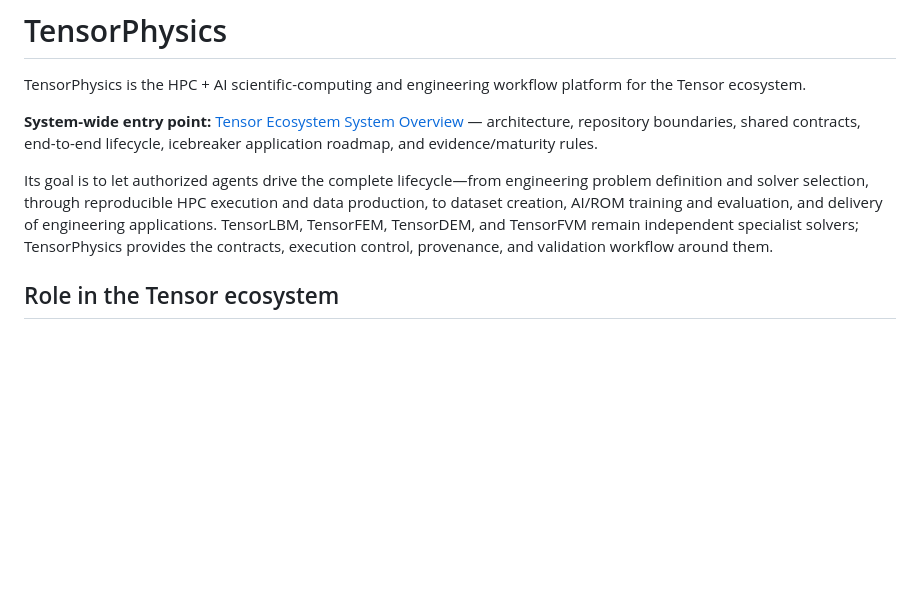
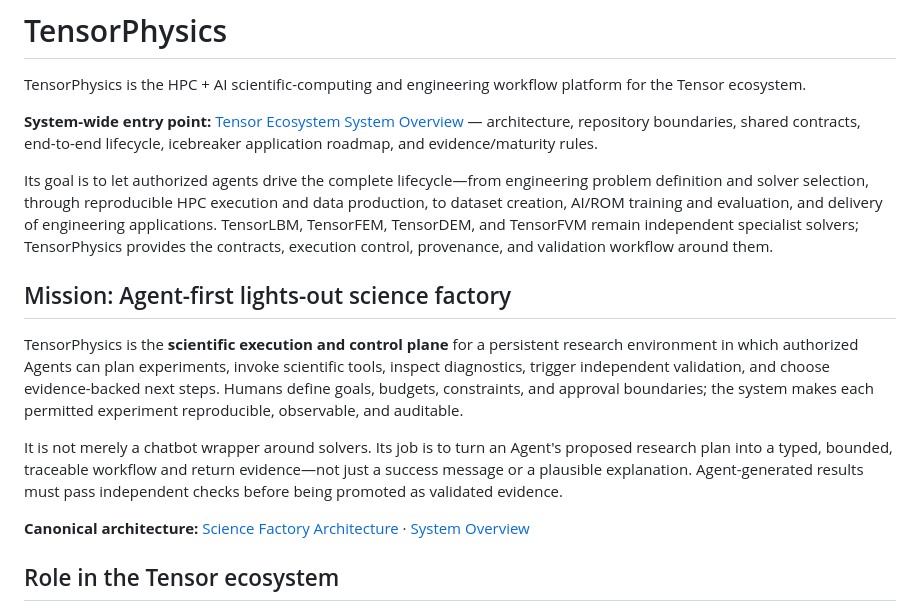
Before and after one commit to cxs503/TensorPhysics, a Markdown page: README.md, the part around the change. Drawn GitHub-style; blank space fills up the shorter version.

Commit message:
docs: align solver role with agent-first science factory

```diff
--- a/README.md
+++ b/README.md
@@ -5,6 +5,14 @@ TensorPhysics is the HPC + AI scientific-computing and engineering workflow plat
 **System-wide entry point:** [Tensor Ecosystem System Overview](docs/SYSTEM_OVERVIEW.md) — architecture, repository boundaries, shared contracts, end-to-end lifecycle, icebreaker application roadmap, and evidence/maturity rules.
 
 Its goal is to let authorized agents drive the complete lifecycle—from engineering problem definition and solver selection, through reproducible HPC execution and data production, to dataset creation, AI/ROM training and evaluation, and delivery of engineering applications. TensorLBM, TensorFEM, TensorDEM, and TensorFVM remain independent specialist solvers; TensorPhysics provides the contracts, execution control, provenance, and validation workflow around them.
+
+## Mission: Agent-first lights-out science factory
+
+TensorPhysics is the **scientific execution and control plane** for a persistent research environment in which authorized Agents can plan experiments, invoke scientific tools, inspect diagnostics, trigger independent validation, and choose evidence-backed next steps. Humans define goals, budgets, constraints, and approval boundaries; the system makes each permitted experiment reproducible, observable, and auditable.
+
+It is not merely a chatbot wrapper around solvers. Its job is to turn an Agent's proposed research plan into a typed, bounded, traceable workflow and return evidence—not just a success message or a plausible explanation. Agent-generated results must pass independent checks before being promoted as validated evidence.
+
+**Canonical architecture:** [Science Factory Architecture](docs/SCIENCE_FACTORY_ARCHITECTURE.md) · [System Overview](docs/SYSTEM_OVERVIEW.md)
 
 ## Role in the Tensor ecosystem
 
```
